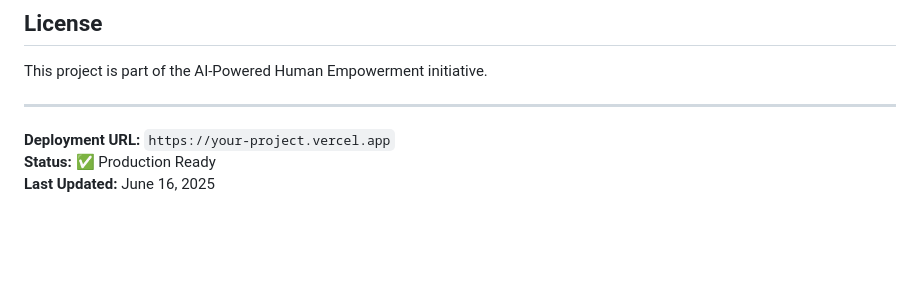
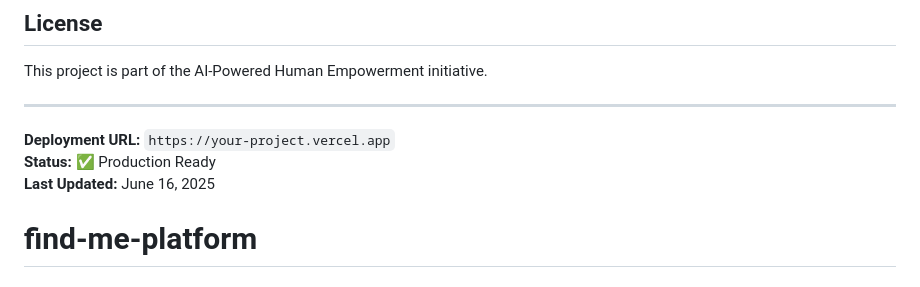
Before and after one commit to jdmdude62/find-me-platform, a Markdown page: README.md, the part around the change. Drawn GitHub-style; blank space fills up the shorter version.

```diff
--- a/README.md
+++ b/README.md
@@ -137,3 +137,4 @@ This project is part of the AI-Powered Human Empowerment initiative.
 **Deployment URL:** `https://your-project.vercel.app`
 **Status:** ✅ Production Ready
 **Last Updated:** June 16, 2025
+# find-me-platform
```
